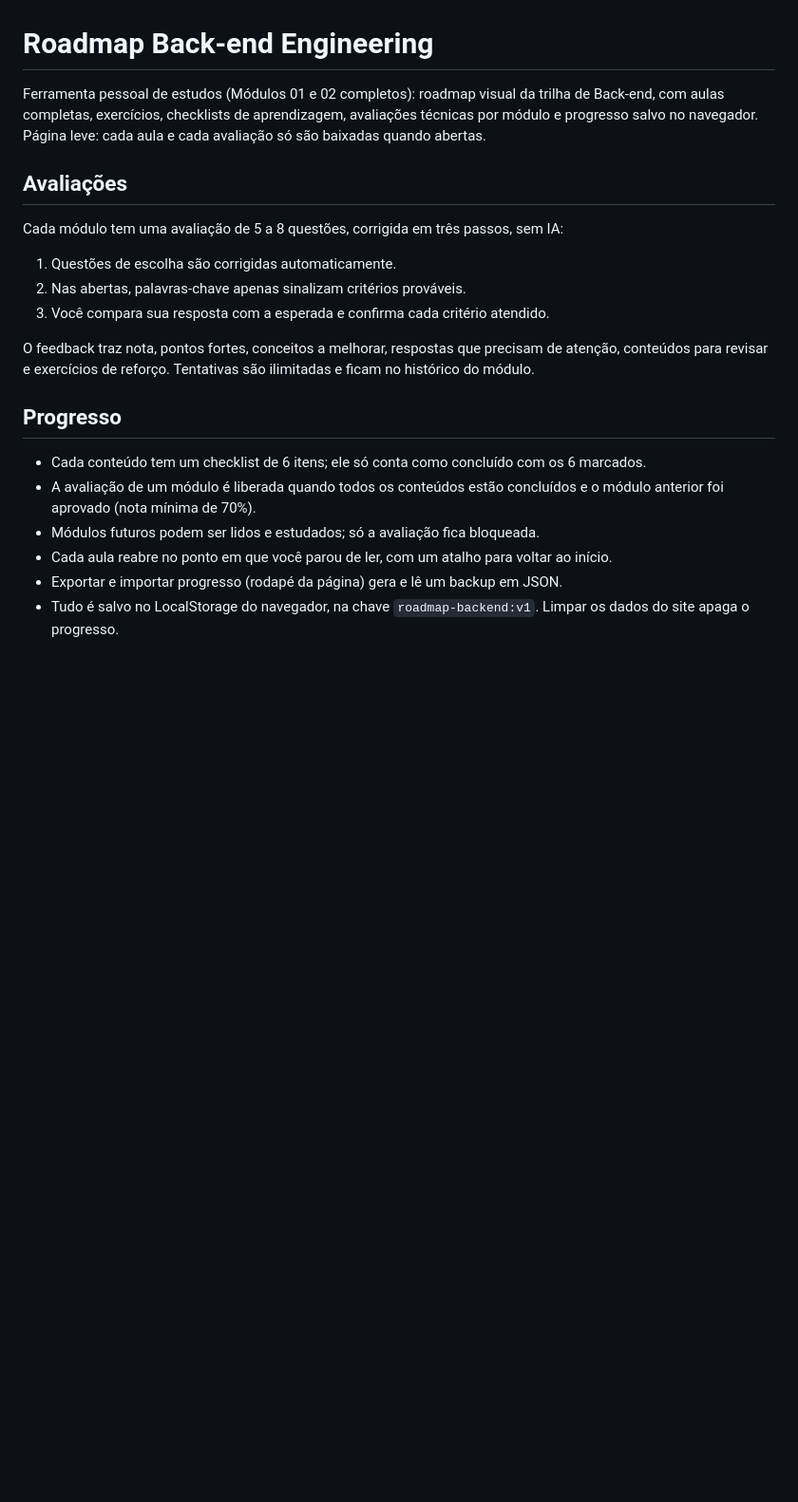
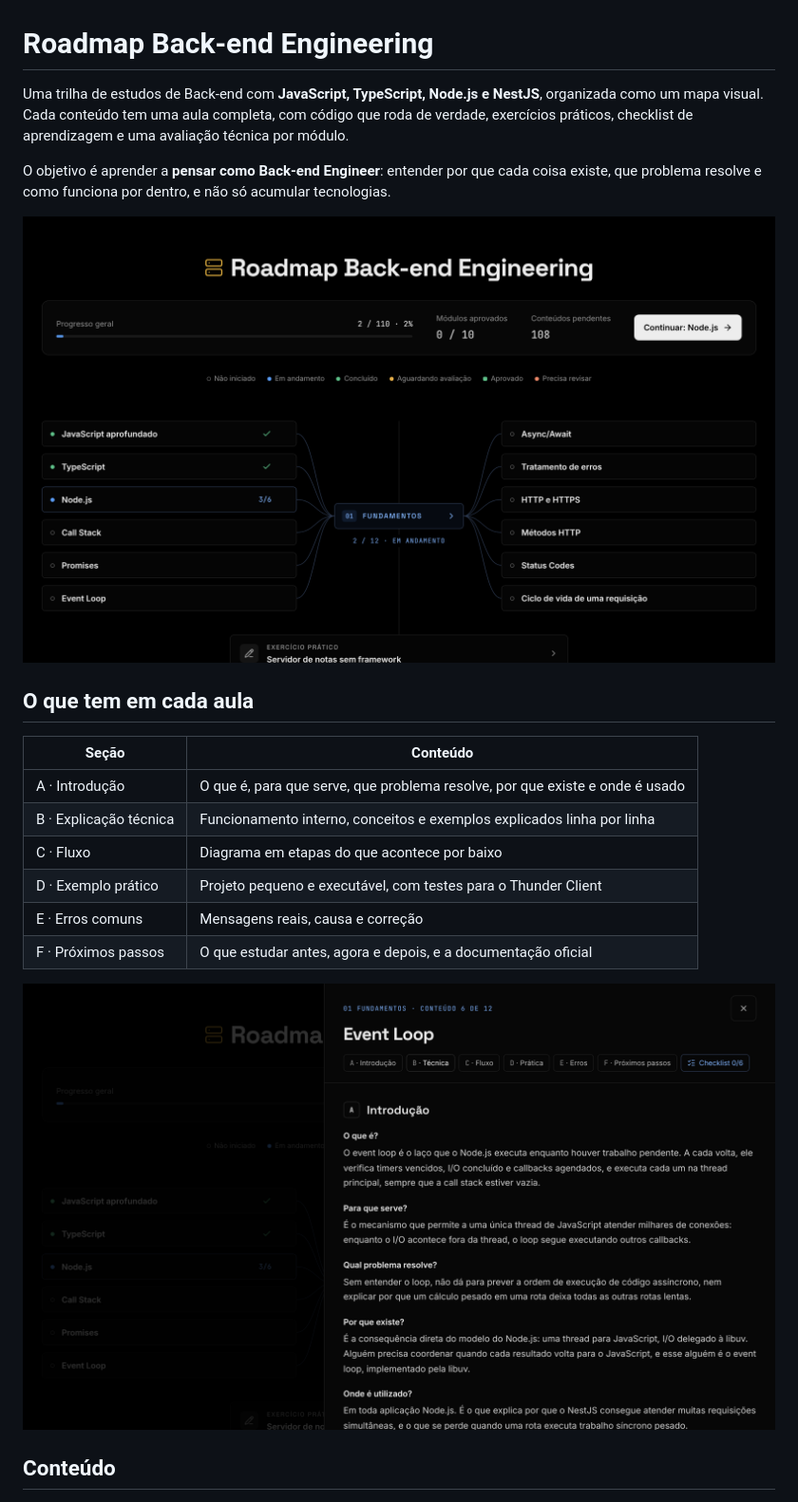
Before and after one commit to Brenogfr/RoadMap, a Markdown page: README.md, the part around one of its changes. Shown at 95% size. Rendered like a GitHub page; pictures changed too: docs/aula.png (added), docs/roadmap.png (added); blank space fills up the shorter version.

```diff
--- a/README.md
+++ b/README.md
@@ -1,30 +1,26 @@
 # Roadmap Back-end Engineering
 
-Ferramenta pessoal de estudos (Módulos 01 e 02 completos): roadmap visual da trilha de Back-end, com aulas
-completas, exercícios, checklists de aprendizagem, avaliações técnicas por módulo
-e progresso salvo no navegador. Página leve: cada aula e cada avaliação só são
-baixadas quando abertas.
+Uma trilha de estudos de Back-end com **JavaScript, TypeScript, Node.js e NestJS**, organizada
+como um mapa visual. Cada conteúdo tem uma aula completa, com código que roda de verdade,
+exercícios práticos, checklist de aprendizagem e uma avaliação técnica por módulo.
 
-## Avaliações
+O objetivo é aprender a **pensar como Back-end Engineer**: entender por que cada coisa existe,
+que problema resolve e como funciona por dentro, e não só acumular tecnologias.
 
-Cada módulo tem uma avaliação de 5 a 8 questões, corrigida em três passos, sem IA:
+![Roadmap com os módulos, os conteúdos e o progresso](docs/roadmap.png)
 
-1. Questões de escolha são corrigidas automaticamente.
-2. Nas abertas, palavras-chave apenas sinalizam critérios prováveis.
-3. Você compara sua resposta com a esperada e confirma cada critério atendido.
+## O que tem em cada aula
 
-O feedback traz nota, pontos fortes, conceitos a melhorar, respostas que precisam de
-atenção, conteúdos para revisar e exercícios de reforço. Tentativas são ilimitadas e
-ficam no histórico do módulo.
+| Seção | Conteúdo |
+|---|---|
+| A · Introdução | O que é, para que serve, que problema resolve, por que existe e onde é usado |
+| B · Explicação técnica | Funcionamento interno, conceitos e exemplos explicados linha por linha |
+| C · Fluxo | Diagrama em etapas do que acontece por baixo |
+| D · Exemplo prático | Projeto pequeno e executável, com testes para o Thunder Client |
+| E · Erros comuns | Mensagens reais, causa e correção |
+| F · Próximos passos | O que estudar antes, agora e depois, e a documentação oficial |
 
-## Progresso
+![Aula aberta no painel de estudo, com código comentado](docs/aula.png)
 
-- Cada conteúdo tem um checklist de 6 itens; ele só conta como concluído com os 6 marcados.
-- A avaliação de um módulo é liberada quando todos os conteúdos estão concluídos
-  e o módulo anterior foi aprovado (nota mínima de 70%).
-- Módulos futuros podem ser lidos e estudados; só a avaliação fica bloqueada.
-- Cada aula reabre no ponto em que você parou de ler, com um atalho para voltar ao início.
-- Exportar e importar progresso (rodapé da página) gera e lê um backup em JSON.
-- Tudo é salvo no LocalStorage do navegador, na chave `roadmap-backend:v1`.
-  Limpar os dados do site apaga o progresso.
+## Conteúdo
 
```
Also changed, not shown: other parts of README.md (+57 -33 lines), LICENSE-CONTEUDO.md (added, +19 -0 lines), docs/ENTREGA.md (+5 -4 lines), 3 other files.
